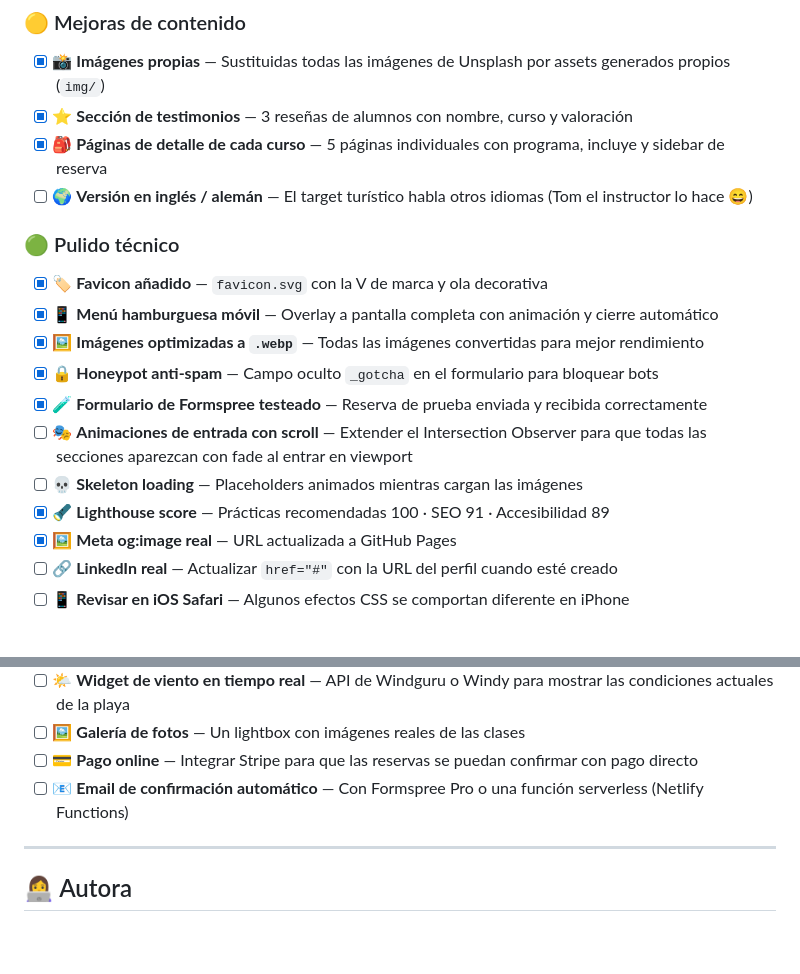
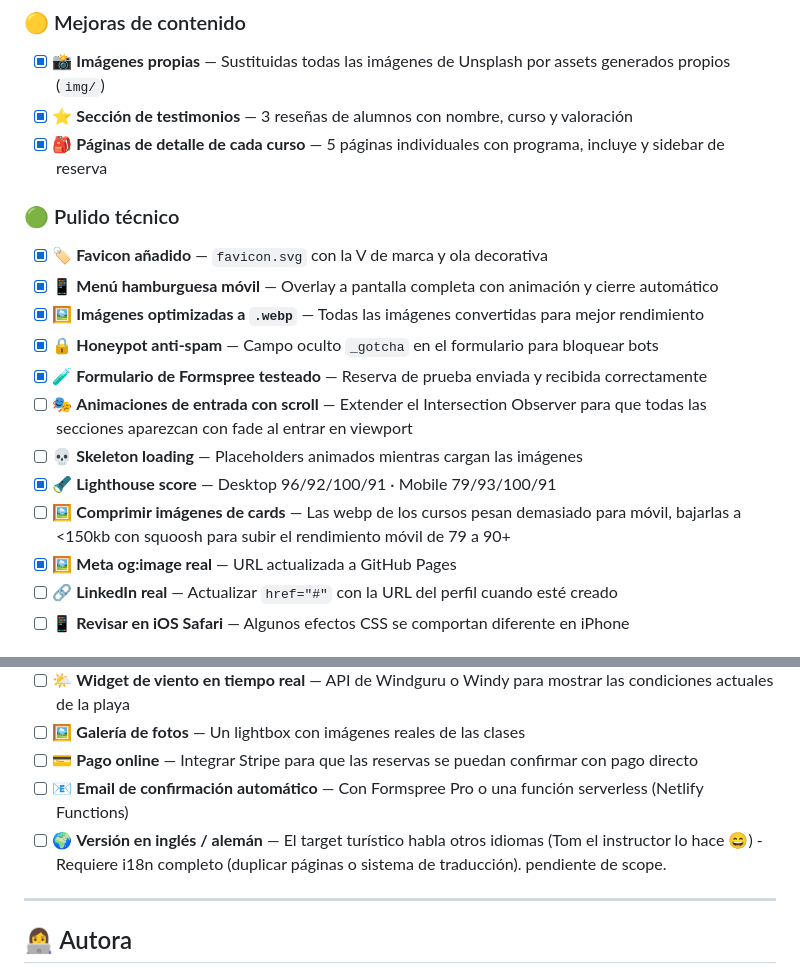
Before and after one commit to LNa005/ventura-surf-co, a Markdown page: README.md, 2 parts joined by grey strips. Rendered like a GitHub page; blank space fills up the shorter version.

Commit message:
docs: move i18n to nice-to-have with scope note

```diff
--- a/README.md
+++ b/README.md
@@ -107,7 +106,6 @@ ventura-surf-co/
 - [x] 📸 **Imágenes propias** — Sustituidas todas las imágenes de Unsplash por assets generados propios (`img/`)
 - [x] ⭐ **Sección de testimonios** — 3 reseñas de alumnos con nombre, curso y valoración
 - [x] 🎒 **Páginas de detalle de cada curso** — 5 páginas individuales con programa, incluye y sidebar de reserva
-- [ ] 🌍 **Versión en inglés / alemán** — El target turístico habla otros idiomas (Tom el instructor lo hace 😄)
 
 ### 🟢 Pulido técnico
 
@@ -118,7 +116,8 @@ ventura-surf-co/
 - [x] 🧪 **Formulario de Formspree testeado** — Reserva de prueba enviada y recibida correctamente
 - [ ] 🎭 **Animaciones de entrada con scroll** — Extender el Intersection Observer para que todas las secciones aparezcan con fade al entrar en viewport
 - [ ] 💀 **Skeleton loading** — Placeholders animados mientras cargan las imágenes
-- [x] 🔦 **Lighthouse score** — Prácticas recomendadas 100 · SEO 91 · Accesibilidad 89
+- [x] 🔦 **Lighthouse score** — Desktop 96/92/100/91 · Mobile 79/93/100/91
+- [ ] 🖼️ **Comprimir imágenes de cards** — Las webp de los cursos pesan demasiado para móvil, bajarlas a <150kb con squoosh para subir el rendimiento móvil de 79 a 90+
 - [x] 🖼️ **Meta og:image real** — URL actualizada a GitHub Pages
 - [ ] 🔗 **LinkedIn real** — Actualizar `href="#"` con la URL del perfil cuando esté creado
 - [ ] 📱 **Revisar en iOS Safari** — Algunos efectos CSS se comportan diferente en iPhone
@@ -136,6 +135,7 @@ ventura-surf-co/
 - [ ] 🖼️ **Galería de fotos** — Un lightbox con imágenes reales de las clases
 - [ ] 💳 **Pago online** — Integrar Stripe para que las reservas se puedan confirmar con pago directo
 - [ ] 📧 **Email de confirmación automático** — Con Formspree Pro o una función serverless (Netlify Functions)
+- [ ] 🌍 **Versión en inglés / alemán** — El target turístico habla otros idiomas (Tom el instructor lo hace 😄) - Requiere i18n completo (duplicar páginas o sistema de traducción). pendiente de scope.
 
 ---
 
```
Also changed, not shown: other parts of README.md (+2 -3 lines).
